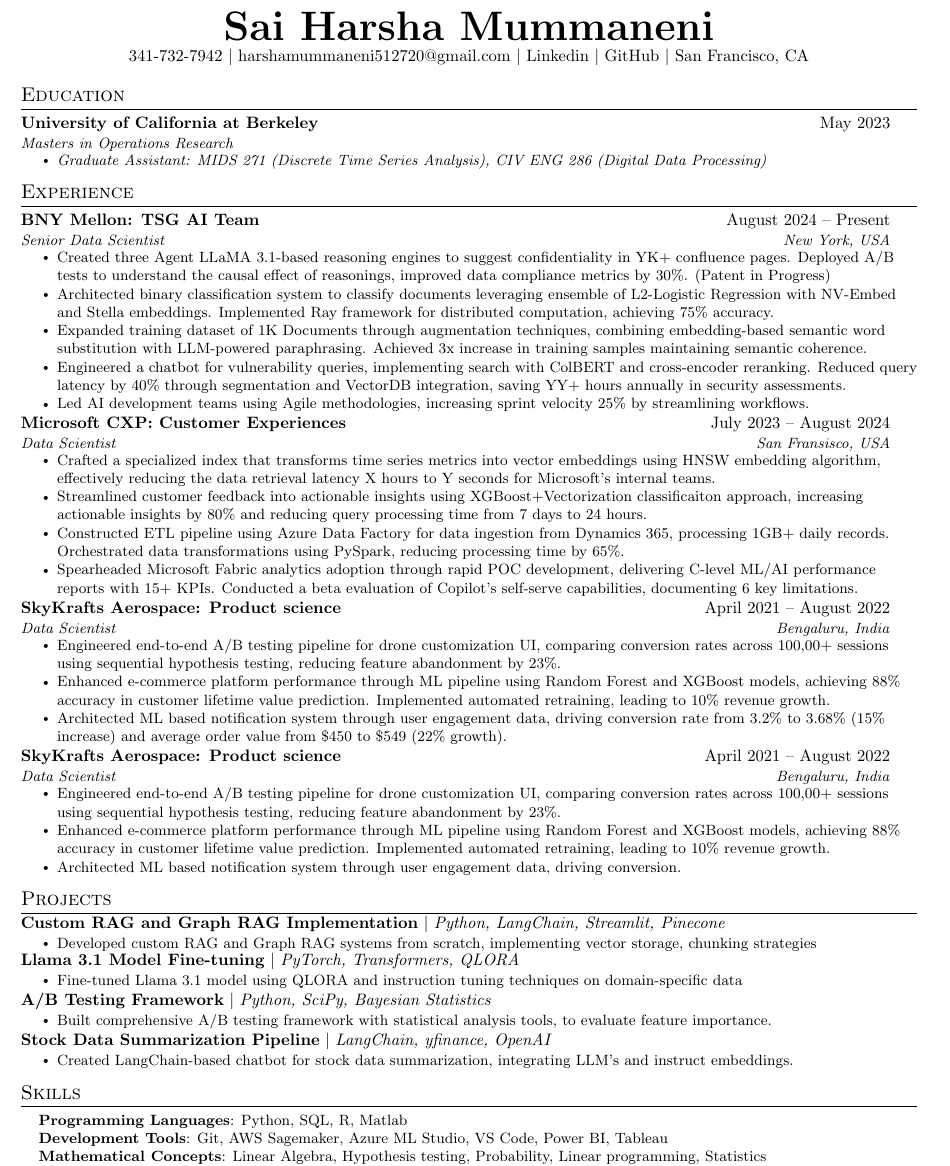
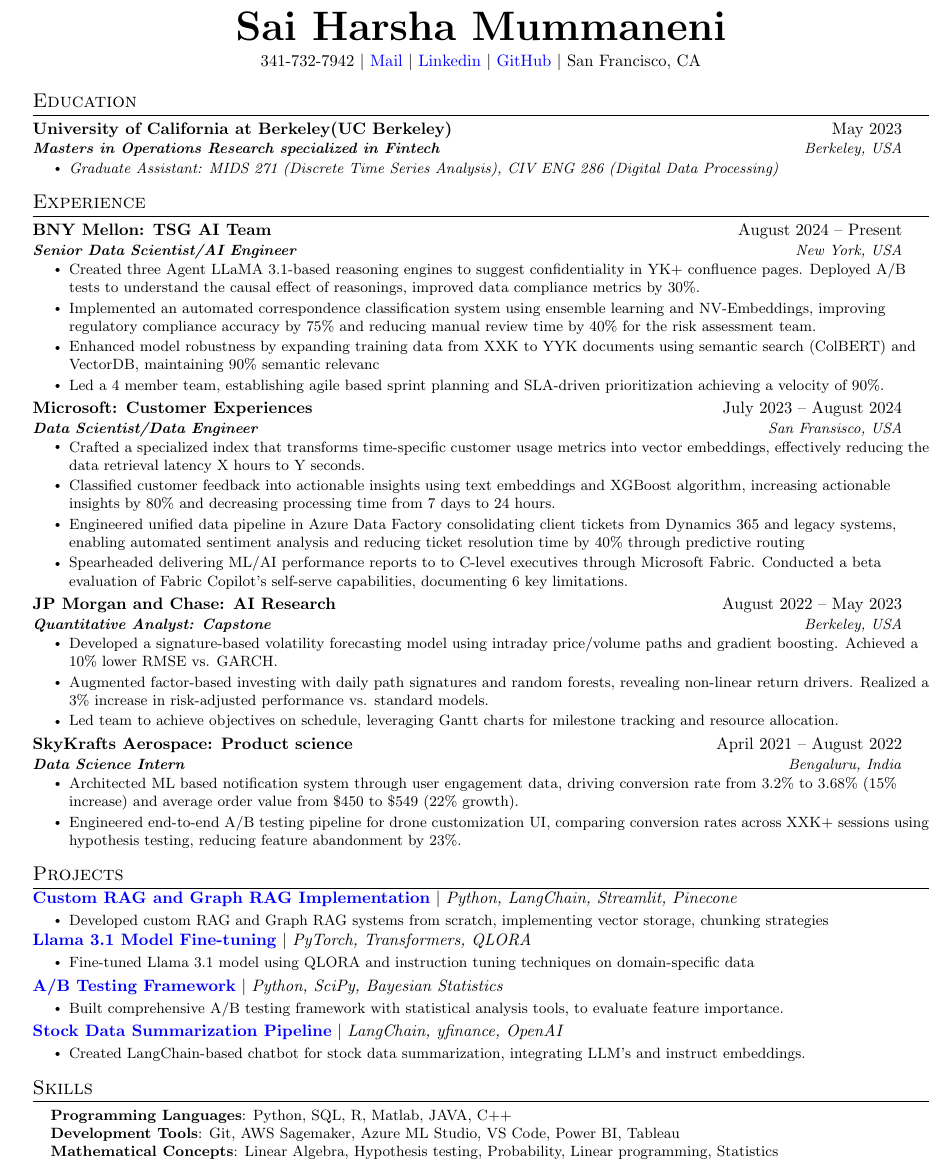
Before and after one commit to 512720harshuuuu/Resume, a LaTeX CV (Resume.tex): part of the page, cut so that both start at the same text. Compiled offline with pdfLaTeX.

Commit message:
Business Oriented Changes

```diff
--- a/Resume.tex
+++ b/Resume.tex
@@ -19,7 +19,7 @@
 \usepackage{tabularx}
 \input{glyphtounicode}
 \usepackage{url}
-\usepackage[colorlinks=true, linkcolor=black, urlcolor=black, citecolor=blue]{hyperref}
+\usepackage[colorlinks=true, linkcolor=blue, urlcolor=blue, citecolor=blue]{hyperref}
 
 \pagestyle{fancy}
 \fancyhf{} % clear all header and footer fields
@@ -28,8 +28,8 @@
 \renewcommand{\footrulewidth}{0pt}
 
 % Adjust margins
-\addtolength{\oddsidemargin}{-0.5in}
-\addtolength{\evensidemargin}{-0.5in}
+\addtolength{\oddsidemargin}{-0.4in}
+\addtolength{\evensidemargin}{-0.4in}
 \addtolength{\textwidth}{1in}
 \addtolength{\topmargin}{-.5in}
 \addtolength{\textheight}{1.0in}
@@ -93,8 +93,8 @@
 \begin{document}
 
 \begin{center}
-    \textbf{\Huge \scshape Sai Harsha Mummaneni} \\ \vspace{1pt}
-    {341-732-7942} $|$ \href{mailto:harshamummaneni512720@gmail.com}{harshamummaneni512720@gmail.com} $|$
+    \textbf{\Huge \scshape Sai Harsha Mummaneni} \\ \vspace{4pt}
+    {341-732-7942} $|$ \href{mailto:harshamummaneni512720@gmail.com}{Mail} $|$
     \href{https://www.linkedin.com/in/harsha-m-725a691a0/}{Linkedin} $|$ \href{https://github.com/512720harshuuuu}{GitHub} $|$ {San Francisco, CA}
 \end{center}
 
@@ -102,8 +102,8 @@
 \section{Education}
   \resumeSubHeadingListStart
     \resumeSubheading
-      {University of California at Berkeley}{May 2023}
-      {Masters in Operations Research}{}
+      {University of California at Berkeley(UC Berkeley)}{May 2023}
+      {\textbf{Masters in Operations Research specialized in Fintech}}{Berkeley, USA}
       \resumeItemListStart
         \resumeItem{\textit{Graduate Assistant: MIDS 271 (Discrete Time Series Analysis), CIV ENG 286 (Digital Data Processing)}}
       \resumeItemListEnd
@@ -114,43 +114,45 @@
   \resumeSubHeadingListStart
     \resumeSubheading
       {BNY Mellon: TSG AI Team}{August 2024 -- Present}
-      {Senior Data Scientist}{New York, USA}
+      {\textbf{Senior Data Scientist/AI Engineer}}{New York, USA}
       \resumeItemListStart
-        \resumeItem{Created three Agent LLaMA 3.1-based reasoning engines to suggest confidentiality in YK+ confluence pages. Deployed A/B tests to understand the causal effect of reasonings, improved data compliance metrics by 30\%. (Patent in Progress)}
-        \resumeItem{Architected binary classification system to classify documents leveraging ensemble of L2-Logistic Regression with NV-Embed and Stella embeddings. Implemented Ray framework for distributed computation, achieving 75\% accuracy.}
-        \resumeItem{Expanded training dataset of 1K Documents through augmentation techniques, combining embedding-based semantic word substitution with LLM-powered paraphrasing. Achieved 3x increase in training samples maintaining semantic coherence.}
-        \resumeItem{Engineered a chatbot for vulnerability queries, implementing search with ColBERT and cross-encoder reranking. Reduced query latency by 40\% through segmentation and VectorDB integration, saving YY+ hours annually in security assessments.}
-        \resumeItem{Led AI development teams using Agile methodologies, increasing sprint velocity 25\% by streamlining workflows.}
+        \resumeItem{Created three Agent LLaMA 3.1-based reasoning engines to suggest confidentiality in YK+ confluence pages. Deployed A/B tests to understand the causal effect of reasonings, improved data compliance metrics by 30\%.}
+    \resumeItem{Implemented an automated correspondence classification system using ensemble learning and NV-Embeddings, improving regulatory compliance accuracy by 75\% and reducing manual review time by 40\% for the risk assessment team.}
+
+    \resumeItem{Enhanced model robustness by expanding training data from XXK to YYK documents using semantic search (ColBERT) and VectorDB, maintaining 90\% semantic relevanc}
+        \resumeItem{Led a 4 member team, establishing agile based sprint planning and SLA-driven prioritization achieving a velocity of 90\%.}
       \resumeItemListEnd
 
     \resumeSubheading
-      {Microsoft CXP: Customer Experiences}{July 2023 -- August 2024}
-      {Data Scientist}{San Fransisco, USA}
+      {Microsoft: Customer Experiences}{July 2023 -- August 2024}
+      {\textbf{Data Scientist/Data Engineer}}{San Fransisco, USA}
       \resumeItemListStart
-        \resumeItem{Crafted a specialized index that transforms time series metrics into vector embeddings using HNSW embedding algorithm, effectively reducing the data retrieval latency X hours to Y seconds for Microsoft's internal teams.}
-        \resumeItem{Streamlined customer feedback into actionable insights using XGBoost+Vectorization classificaiton approach, increasing actionable insights by 80\% and reducing query processing time from 7 days to 24 hours.}
-        \resumeItem{Constructed ETL pipeline using Azure Data Factory for data ingestion from Dynamics 365, processing 1GB+ daily records. Orchestrated data transformations using PySpark, reducing processing time by 65\%.}
-        \resumeItem{Spearheaded Microsoft Fabric analytics adoption through rapid POC development, delivering C-level ML/AI performance reports with 15+ KPIs. Conducted a beta evaluation of Copilot's self-serve capabilities, documenting 6 key limitations.}
+        \resumeItem{Crafted a specialized index that transforms time-specific customer usage metrics into vector embeddings, effectively reducing the data retrieval latency X hours to Y seconds.}
+        \resumeItem{Classified customer feedback into actionable insights using text embeddings and XGBoost algorithm, increasing actionable insights by 80\% and decreasing processing time from 7 days to 24 hours.}
+\resumeItem{Engineered unified data pipeline in Azure Data Factory consolidating client tickets from Dynamics 365 and legacy systems, enabling automated sentiment analysis and reducing ticket resolution time by 40\% through predictive routing}
+        \resumeItem{Spearheaded delivering ML/AI performance reports to  to C-level executives through Microsoft Fabric. Conducted a beta evaluation of Fabric Copilot's self-serve capabilities, documenting 6 key limitations.}
+      \resumeItemListEnd
+
+    \resumeSubheading
+      {JP Morgan and Chase: AI Research}{August 2022 -- May 2023}
+      {\textbf{Quantitative Analyst: Capstone}}{Berkeley, USA}
+      \resumeItemListStart
+        \resumeItem{Developed a signature-based volatility forecasting model using intraday price/volume paths and gradient boosting. Achieved a 10\% lower RMSE vs. GARCH.}
+        \resumeItem{Augmented factor-based investing with daily path signatures and random forests, revealing non-linear return drivers. Realized a 3\% increase in risk-adjusted performance vs. standard models.}
+        \resumeItem{Led team to achieve objectives on schedule, leveraging Gantt charts for milestone tracking and resource allocation.}
+
       \resumeItemListEnd
 
     \resumeSubheading
       {SkyKrafts Aerospace: Product science}{April 2021 -- August 2022}
-      {Data Scientist}{Bengaluru, India}
+      {\textbf{Data Science Intern}}{Bengaluru, India}
       \resumeItemListStart
-        \resumeItem{Engineered end-to-end A/B testing pipeline for drone customization UI, comparing conversion rates across 100,00+ sessions using sequential hypothesis testing, reducing feature abandonment by 23\%.}
-        \resumeItem{Enhanced e-commerce platform performance through ML pipeline using Random Forest and XGBoost models, achieving 88\% accuracy in customer lifetime value prediction. Implemented automated retraining, leading to 10\% revenue growth.}
-        \resumeItem{Architected ML based notification system through user engagement data, driving conversion rate from 3.2\% to 3.68\% (15\% increase) and average order value from \$450 to \$549 (22\% growth).}
+          \resumeItem{Architected ML based notification system through user engagement data, driving conversion rate from 3.2\% to 3.68\% (15\% increase) and average order value from \$450 to \$549 (22\% growth).}
+
+        \resumeItem{Engineered end-to-end A/B testing pipeline for drone customization UI, comparing conversion rates across XXK+ sessions using hypothesis testing, reducing feature abandonment by 23\%.}
       \resumeItemListEnd
 
-    \resumeSubheading
-      {SkyKrafts Aerospace: Product science}{April 2021 -- August 2022}
-      {Data Scientist}{Bengaluru, India}
-      \resumeItemListStart
-        \resumeItem{Engineered end-to-end A/B testing pipeline for drone customization UI, comparing conversion rates across 100,00+ sessions using sequential hypothesis testing, reducing feature abandonment by 23\%.}
-        \resumeItem{Enhanced e-commerce platform performance through ML pipeline using Random Forest and XGBoost models, achieving 88\% accuracy in customer lifetime value prediction. Implemented automated retraining, leading to 10\% revenue growth.}
-        \resumeItem{Architected ML based notification system through user engagement data, driving conversion.}
 
-      \resumeItemListEnd
   \resumeSubHeadingListEnd
 
 %-----------PROJECTS-----------
@@ -186,13 +188,13 @@
 %-----------SKILLS-----------
 \section{Skills}
  \begin{itemize}[leftmargin=0.15in, label={}]
-    \small\item{
-     \textbf{Programming Languages}{: Python, SQL, R, Matlab} \\
+    \small{\item{
+     \textbf{Programming Languages}{: Python, SQL, R, Matlab, JAVA, C++} \\
      \textbf{Development Tools}{: Git, AWS Sagemaker, Azure ML Studio, VS Code, Power BI, Tableau} \\
      \textbf{Mathematical Concepts}{: Linear Algebra, Hypothesis testing, Probability, Linear programming, Statistics} \\
      \textbf{Libraries}{: TensorFlow, PyTorch, Pandas, NumPy, Matplotlib, Seaborn, scikit-learn, OpenCV} \\
      \textbf{Cloud computing}{: AWS, Azure, Spark, Docker, Kubernetes, Scala}
-    }
+    }}
  \end{itemize}
 
 \end{document}
```
